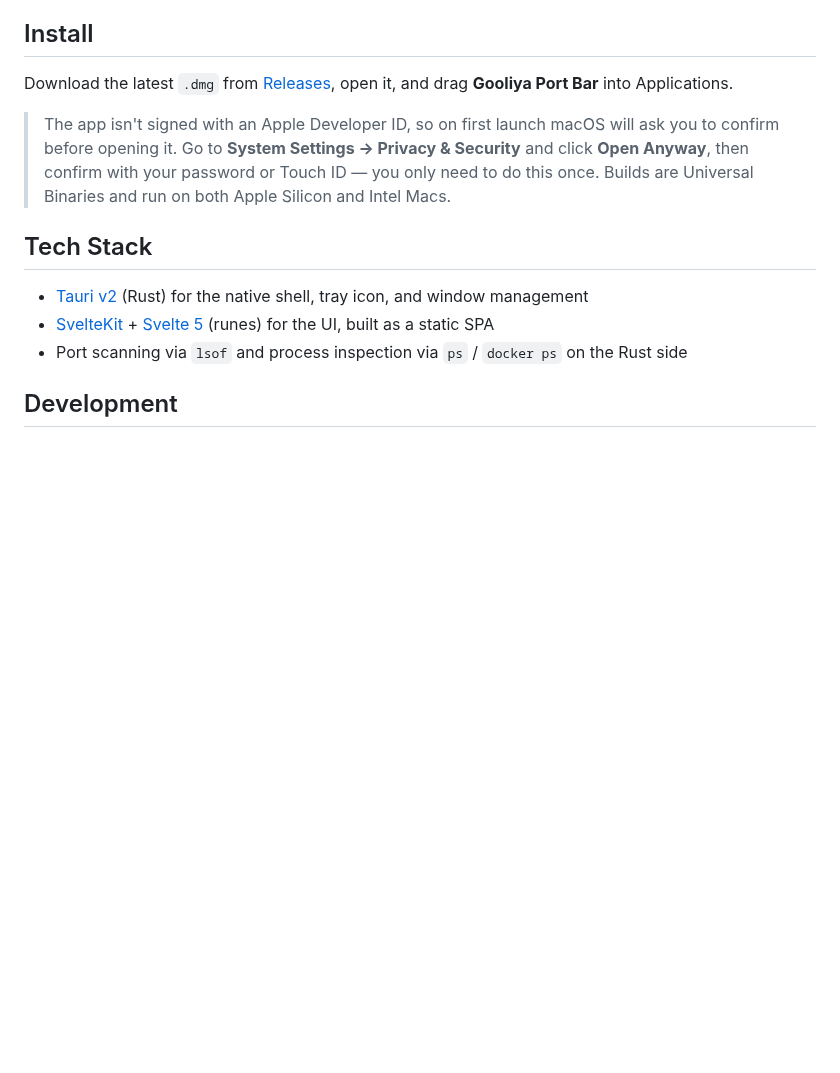
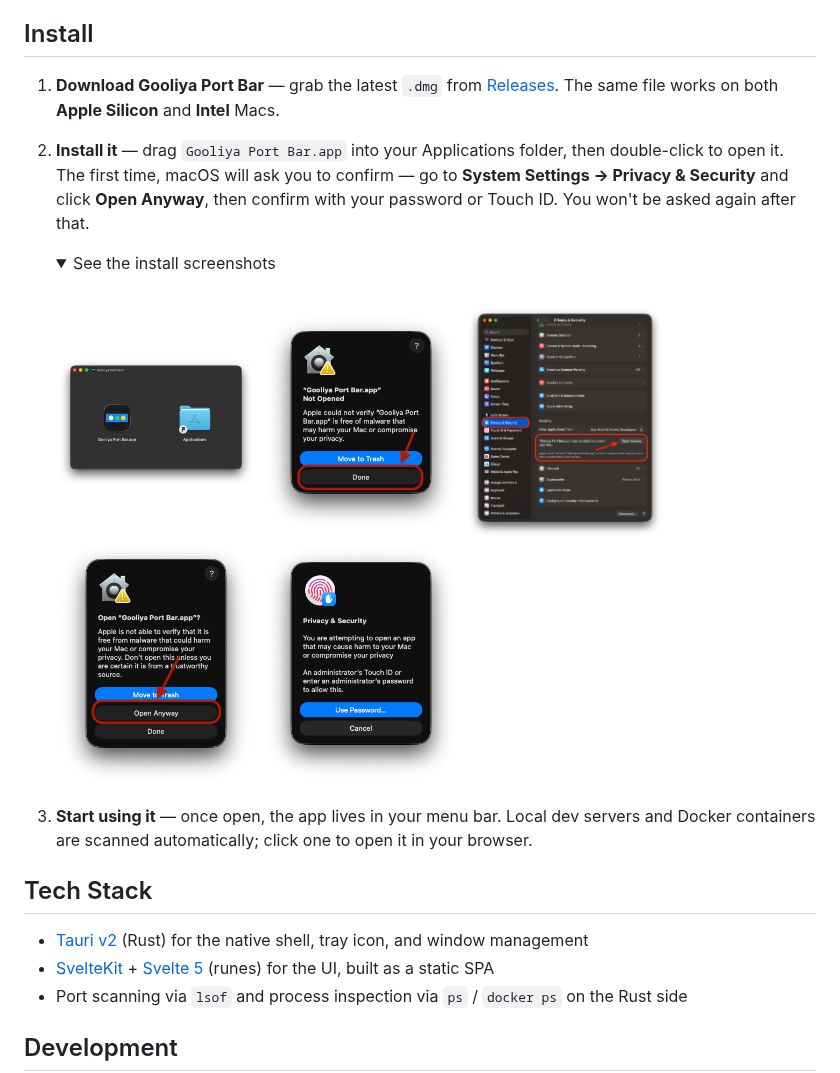
Before and after one commit to imsyuan/gooliya-port-bar, a Markdown page: README.md, the part around the change. GitHub-like rendering; pictures changed too: assets/install-1.png (added), assets/install-2.png (added), assets/install-3.png (added); folded sections open; blank space fills up the shorter version.

```diff
--- a/README.md
+++ b/README.md
@@ -22,9 +22,22 @@ Website: [port-bar.gooliya.com](https://port-bar.gooliya.com/)
 
 ## Install
 
-Download the latest `.dmg` from [Releases](https://github.com/imsyuan/gooliya-port-bar/releases), open it, and drag **Gooliya Port Bar** into Applications.
+1. **Download Gooliya Port Bar** — grab the latest `.dmg` from [Releases](https://github.com/imsyuan/gooliya-port-bar/releases/latest). The same file works on both **Apple Silicon** and **Intel** Macs.
+2. **Install it** — drag `Gooliya Port Bar.app` into your Applications folder, then double-click to open it. The first time, macOS will ask you to confirm — go to **System Settings → Privacy & Security** and click **Open Anyway**, then confirm with your password or Touch ID. You won't be asked again after that.
 
-> The app isn't signed with an Apple Developer ID, so on first launch macOS will ask you to confirm before opening it. Go to **System Settings → Privacy & Security** and click **Open Anyway**, then confirm with your password or Touch ID — you only need to do this once. Builds are Universal Binaries and run on both Apple Silicon and Intel Macs.
+   <details>
+   <summary>See the install screenshots</summary>
+   <br>
+
+   <img src="./assets/install-1.png" width="200" alt="Drag Gooliya Port Bar.app into the Applications folder" />
+   <img src="./assets/install-2.png" width="200" alt="The confirmation prompt shown on first launch" />
+   <img src="./assets/install-3.png" width="200" alt="Click Open Anyway in Privacy & Security settings" />
+   <img src="./assets/install-4.png" width="200" alt="Confirm opening the app" />
+   <img src="./assets/install-5.png" width="200" alt="Authenticate with your password or Touch ID" />
+
+   </details>
+
+3. **Start using it** — once open, the app lives in your menu bar. Local dev servers and Docker containers are scanned automatically; click one to open it in your browser.
 
 ## Tech Stack
 
```
Also changed, not shown: README.ja.md (+29 -5 lines), README.zh-TW.md (+29 -5 lines).
